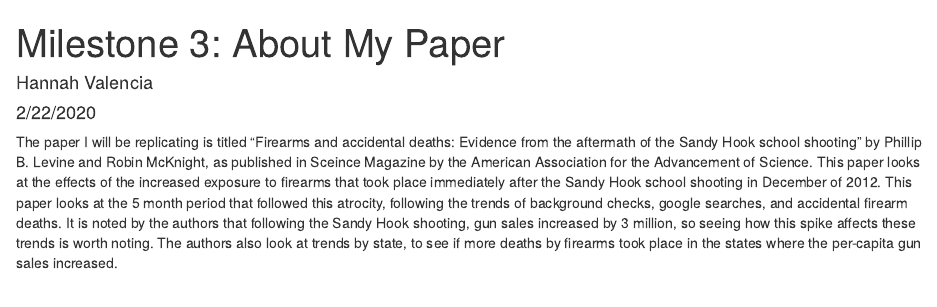
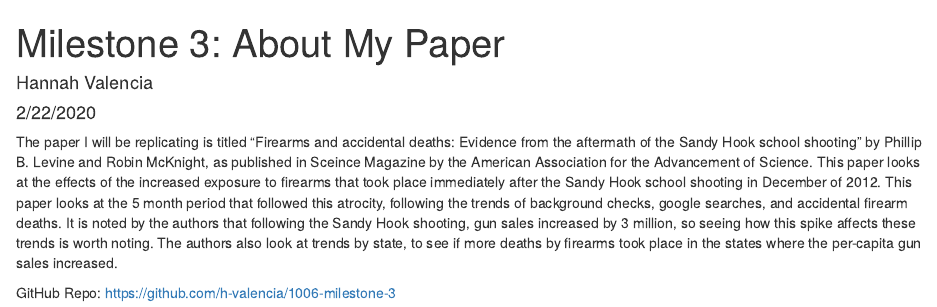
Before and after one commit to h-valencia/1006-milestone-3, an R Markdown document (1006-milestone3.Rmd): the page in a window 1100 px wide, from its top. The pictures show the output file 1006-milestone3.html that the author committed with the source, opened offline.

Commit message:
About my paper with repo link.

````diff
--- a/1006-milestone3.Rmd
+++ b/1006-milestone3.Rmd
@@ -10,3 +10,5 @@ knitr::opts_chunk$set(echo = TRUE)
 ```
 
 The paper I will be replicating is titled "Firearms and accidental deaths: Evidence from the aftermath of the Sandy Hook school shooting" by Phillip B. Levine and Robin McKnight, as published in Sceince Magazine by the American Association for the Advancement of Science. This paper looks at the effects of the increased exposure to firearms that took place immediately after the Sandy Hook school shooting in December of 2012. This paper looks at the 5 month period that followed this atrocity, following the trends of background checks, google searches, and accidental firearm deaths. It is noted by the authors that following the Sandy Hook shooting, gun sales increased by 3 million, so seeing how this spike affects these trends is worth noting. The authors also look at trends by state, to see if more deaths by firearms took place in the states where the per-capita gun sales increased.
+
+GitHub Repo: https://github.com/h-valencia/1006-milestone-3
````
Also changed, not shown: 1006-milestone3.html.
